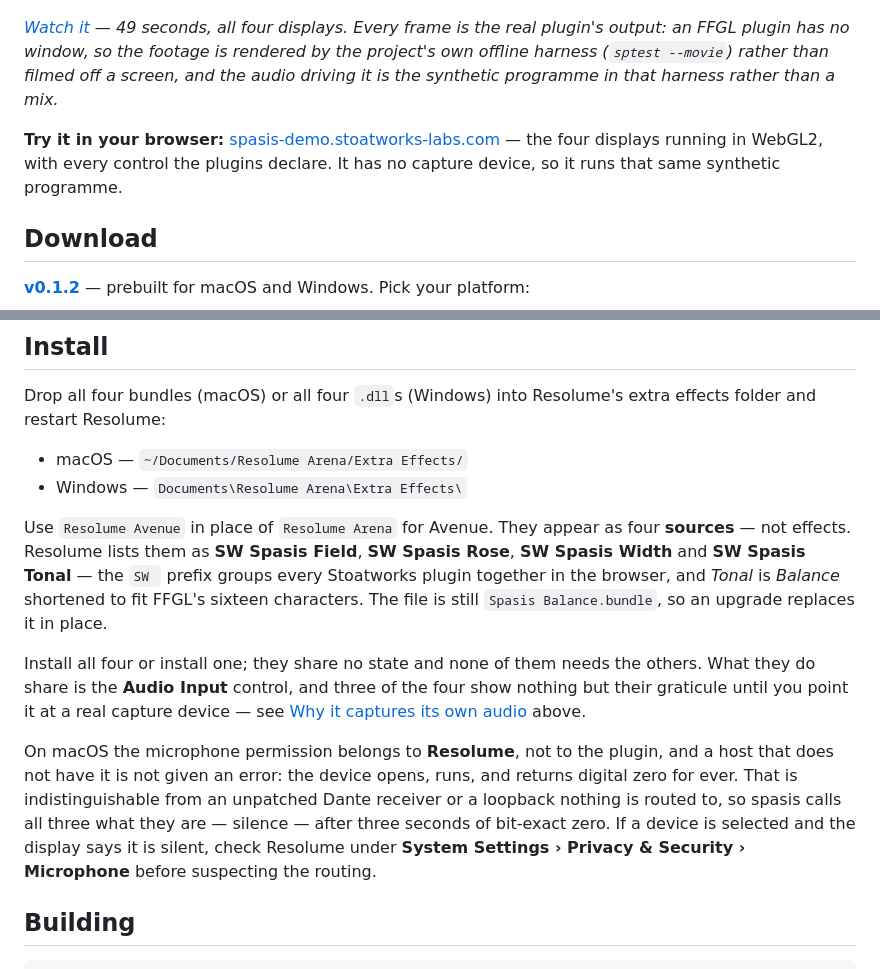
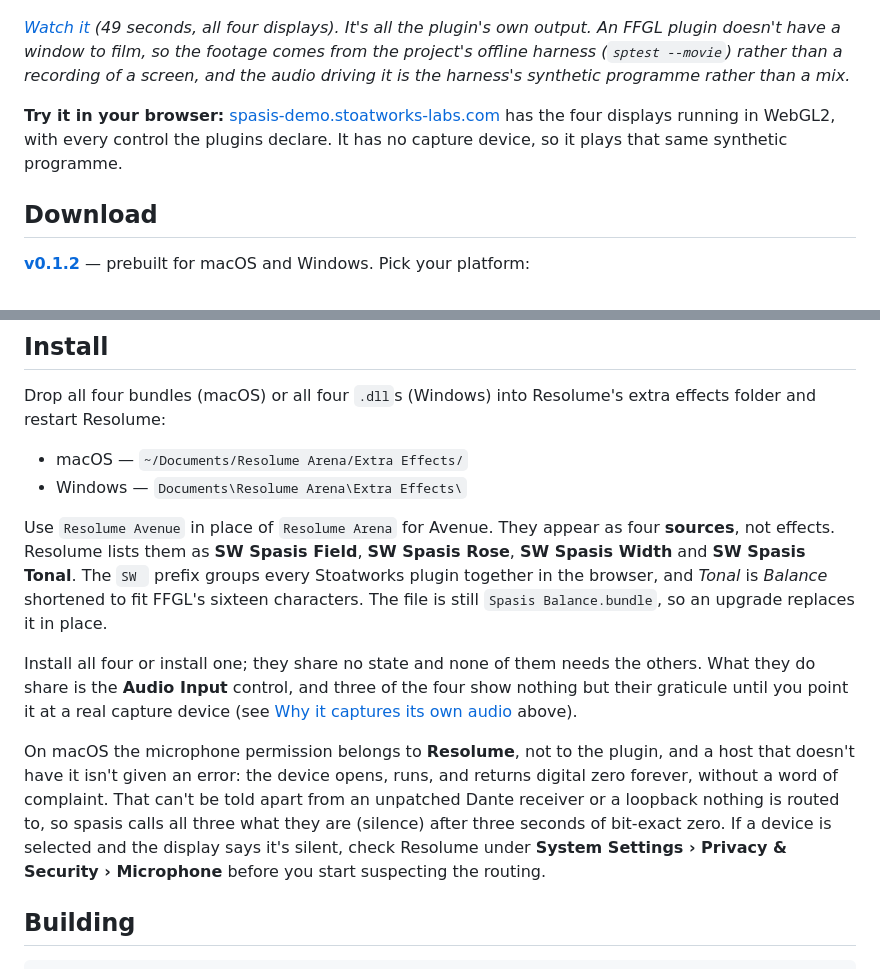
Before and after one commit to stoatworks-labs/spasis, a Markdown page: README.md, 2 parts joined by grey strips. Drawn GitHub-style.

```diff
--- a/README.md
+++ b/README.md
@@ -91,15 +93,15 @@ same thing at 45°.
 
 [![Spasis — the shape of the stereo and surround field](docs/video-thumb.png)](https://www.youtube.com/watch?v=ADnNv8YfdMQ)
 
-*[Watch it](https://www.youtube.com/watch?v=ADnNv8YfdMQ) — 49 seconds, all four
-displays. Every frame is the real plugin's output: an FFGL plugin has no window,
-so the footage is rendered by the project's own offline harness
-(`sptest --movie`) rather than filmed off a screen, and the audio driving it is
-the synthetic programme in that harness rather than a mix.*
+*[Watch it](https://www.youtube.com/watch?v=ADnNv8YfdMQ) (49 seconds, all four
+displays). It's all the plugin's own output. An FFGL plugin doesn't have a window
+to film, so the footage comes from the project's offline harness
+(`sptest --movie`) rather than a recording of a screen, and the audio driving it
+is the harness's synthetic programme rather than a mix.*
 
 **Try it in your browser:** [spasis-demo.stoatworks-labs.com](https://spasis-demo.stoatworks-labs.com)
-— the four displays running in WebGL2, with every control the plugins declare.
-It has no capture device, so it runs that same synthetic programme.
+has the four displays running in WebGL2, with every control the plugins declare.
+It has no capture device, so it plays that same synthetic programme.
 
 <!-- downloads:start -->
 
@@ -142,24 +144,25 @@ extra effects folder and restart Resolume:
 - Windows — `Documents\Resolume Arena\Extra Effects\`
 
 Use `Resolume Avenue` in place of `Resolume Arena` for Avenue. They appear as
-four **sources** — not effects. Resolume lists them as **SW Spasis Field**,
-**SW Spasis Rose**, **SW Spasis Width** and **SW Spasis Tonal** — the `SW `
+four **sources**, not effects. Resolume lists them as **SW Spasis Field**,
+**SW Spasis Rose**, **SW Spasis Width** and **SW Spasis Tonal**. The `SW `
 prefix groups every Stoatworks plugin together in the browser, and *Tonal* is
 *Balance* shortened to fit FFGL's sixteen characters. The file is still
 `Spasis Balance.bundle`, so an upgrade replaces it in place.
 
 Install all four or install one; they share no state and none of them needs the
 others. What they do share is the **Audio Input** control, and three of the four
-show nothing but their graticule until you point it at a real capture device —
-see [Why it captures its own audio](#why-it-captures-its-own-audio) above.
+show nothing but their graticule until you point it at a real capture device
+(see [Why it captures its own audio](#why-it-captures-its-own-audio) above).
 
 On macOS the microphone permission belongs to **Resolume**, not to the plugin,
-and a host that does not have it is not given an error: the device opens, runs,
-and returns digital zero for ever. That is indistinguishable from an unpatched
-Dante receiver or a loopback nothing is routed to, so spasis calls all three
-what they are — silence — after three seconds of bit-exact zero. If a device is
-selected and the display says it is silent, check Resolume under **System
-Settings › Privacy & Security › Microphone** before suspecting the routing.
+and a host that doesn't have it isn't given an error: the device opens, runs,
+and returns digital zero forever, without a word of complaint. That can't be told
+apart from an unpatched Dante receiver or a loopback nothing is routed to, so
+spasis calls all three what they are (silence) after three seconds of bit-exact
+zero. If a device is selected and the display says it's silent, check Resolume
+under **System Settings › Privacy & Security › Microphone** before you start
+suspecting the routing.
 
 ## Building
 
```
Also changed, not shown: other parts of README.md (+29 -27 lines), docs/USER-GUIDE.md (+37 -38 lines).
